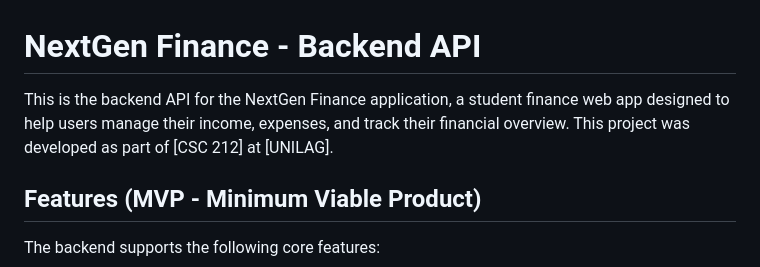
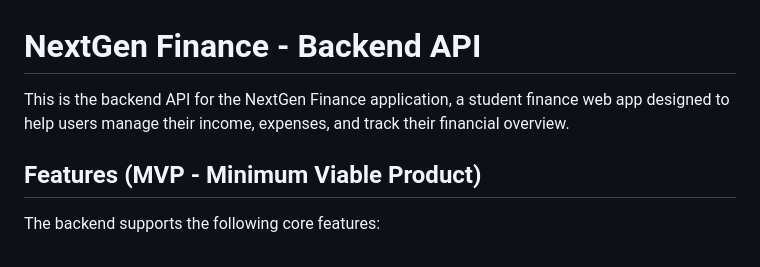
Before and after one commit to OveaTrint/student-finance-webapp, a Markdown page: README.md, the part around the change. Drawn GitHub-style.

```diff
--- a/README.md
+++ b/README.md
@@ -1,7 +1,6 @@
 # NextGen Finance - Backend API
 
-This is the backend API for the NextGen Finance application, a student finance web app designed to help users manage their income, expenses, and track their financial overview. This project was developed as part of [CSC 212] at [UNILAG].
-
+This is the backend API for the NextGen Finance application, a student finance web app designed to help users manage their income, expenses, and track their financial overview.
 ## Features (MVP - Minimum Viable Product)
 
 The backend supports the following core features:
```
